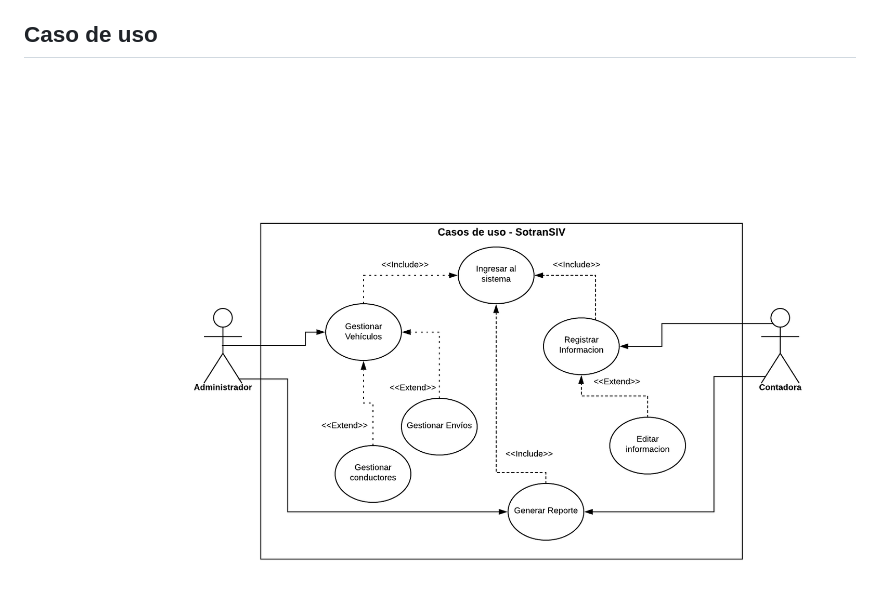
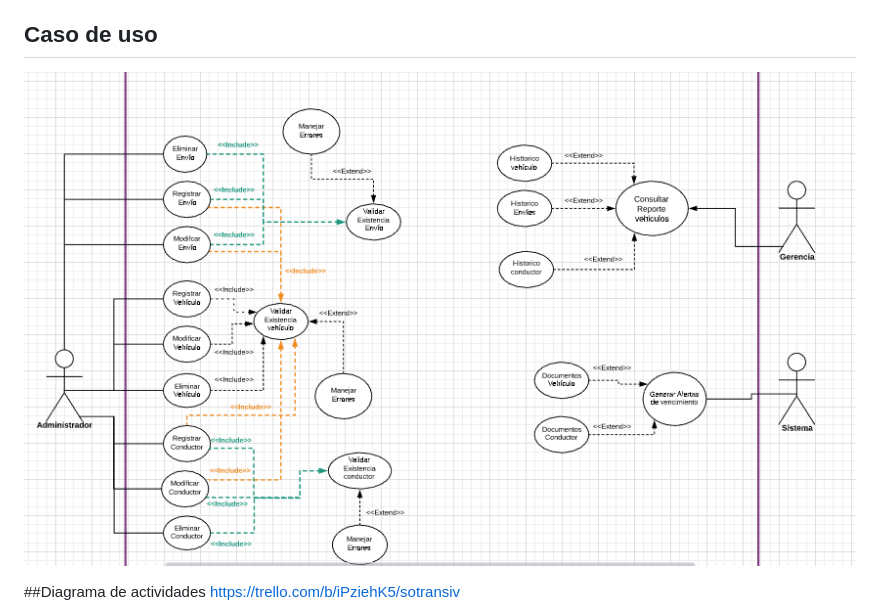
Before and after one commit to AngelOro/project_cesw, a Markdown page: README.md, the part around the change. Drawn GitHub-style; pictures changed too: caso_sotranSIV.png.

Commit message:
Caso de uso actualizado

```diff
--- a/README.md
+++ b/README.md
@@ -53,4 +53,5 @@ Desarrollar un sistema de información para almacenar el histórico de consumos
 ![Caso de uso](caso_sotranSIV.png)
 
 
+##Diagrama de actividades
 https://trello.com/b/iPziehK5/sotransiv
```
